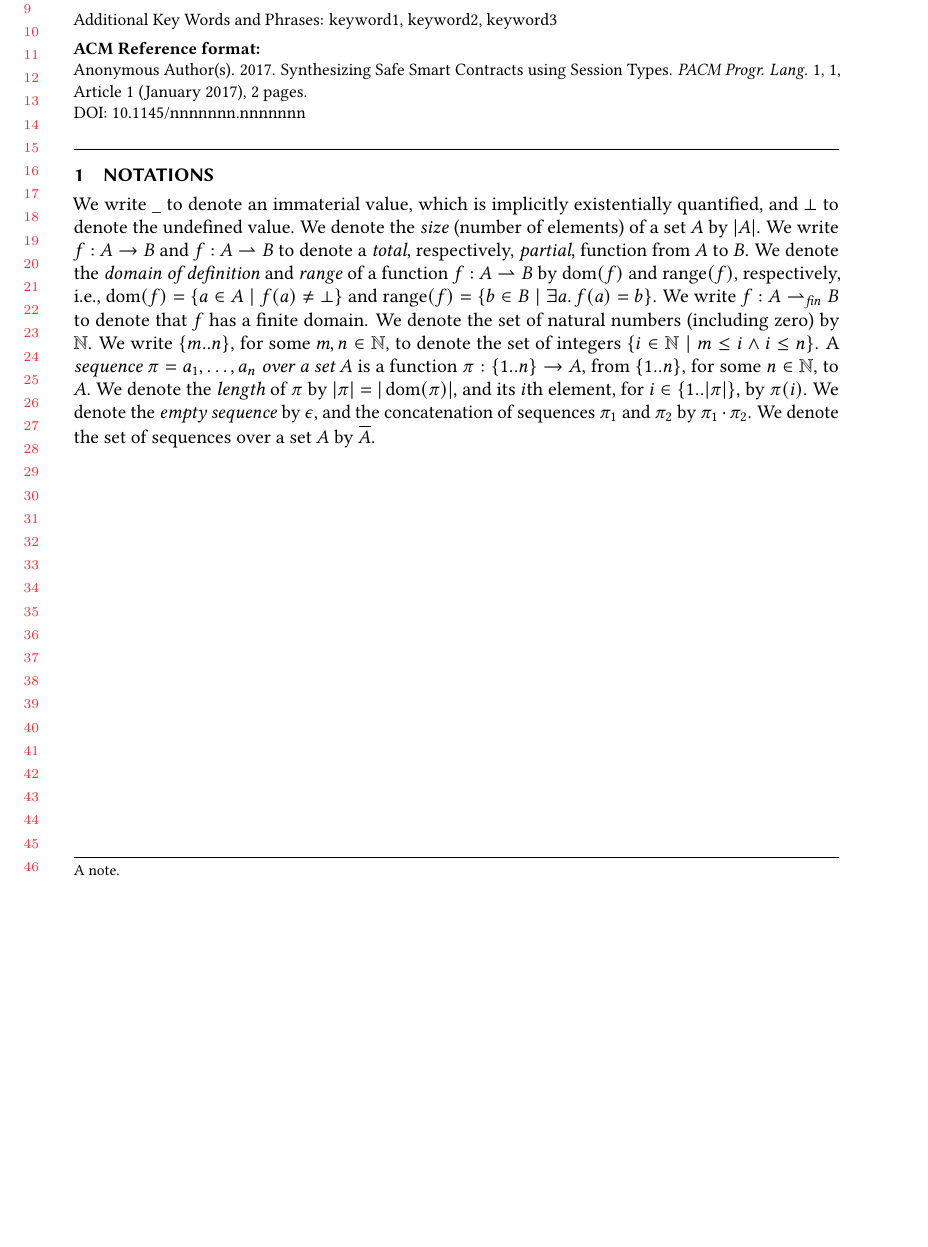
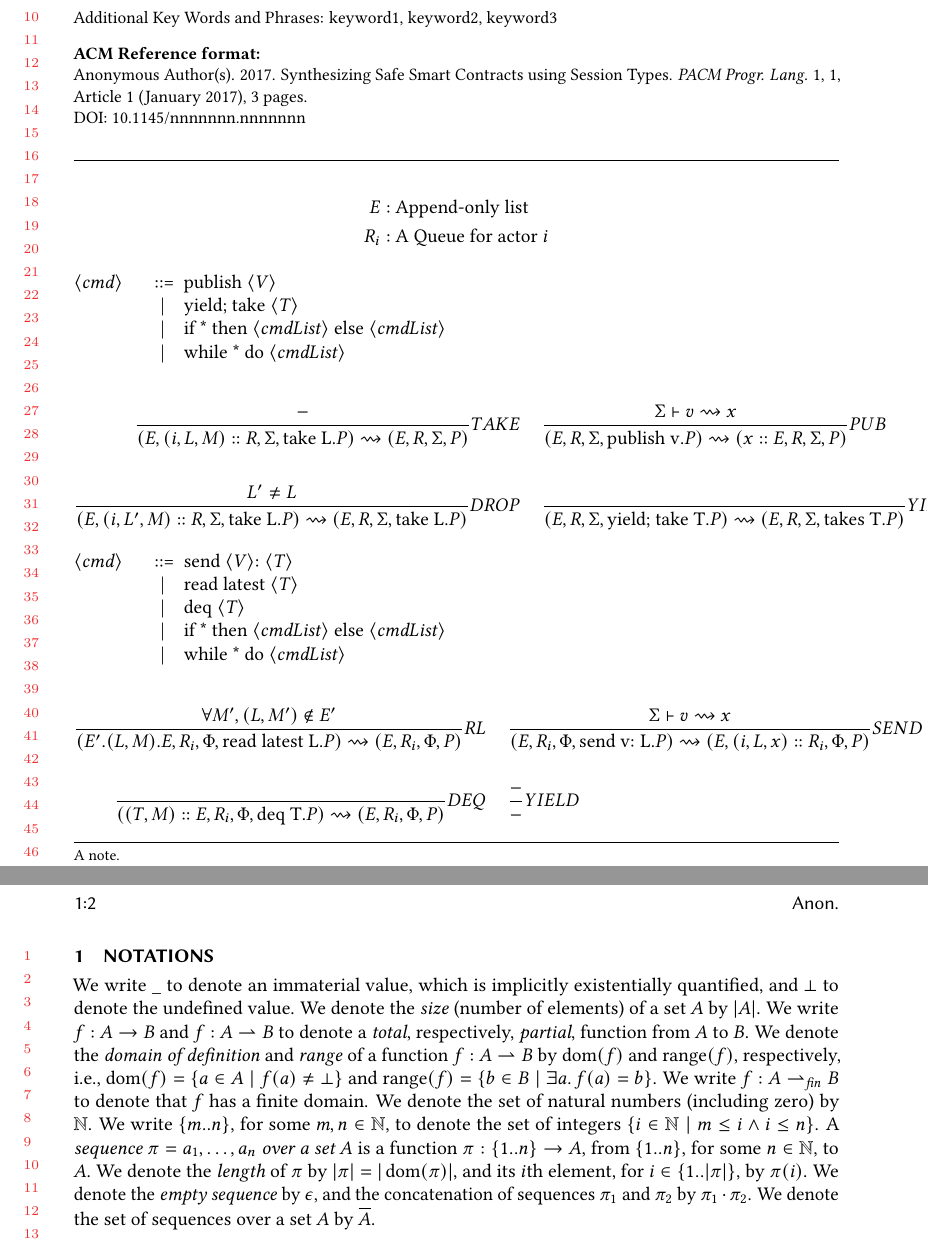
Before and after one commit to elazarg/bilang, a LaTeX paper (writeup/main.tex, which reads writeup/macros.tex): part of page 1 of 2 before the commit and two parts of pages 1 and 2 of 3 after it, the two joined at a grey line, cut at the place of the change, the shorter picture padded with empty space. Compiled offline with pdfLaTeX.

```diff
--- a/writeup/macros.tex
+++ b/writeup/macros.tex
@@ -5,9 +5,6 @@
 
 \newcommand{\nrtodo}[1]{\color{red}\textbf{[NR:~#1]}\color{black}}
 \newcommand{\noam}[1]{\todo[inline]{NR: #1}}
-\newcommand{\shelly}[1]{\todo[inline]{SG: #1}}
-\newcommand{\yoni}[1]{\todo[inline]{YZ: #1}}
-\newcommand{\shellyold}[1]{}
 \newcommand{\red}[1]{\color{red}#1\color{black}}
 \newcommand{\blue}[1]{\color{blue}#1\color{black}}
 \newcommand{\purple}[1]{\color{purple}#1\color{black}}
@@ -172,8 +169,8 @@
 % \newcommand{\MutL}[0]{L}
 \newcommand{\SelEnv}{\reg}
 
-
-
+\newcommand{\judge}[3] {\frac{#2}{#3} #1}
+\newcommand{\reduce}[0] {\rightsquigarrow}
 
 
 % Semantic Domains - new
@@ -279,7 +276,7 @@
 \newcommand{\ostatedefault}{\langle \Stk,\store \rangle}
 \newcommand{\errorstate}{\lightning}
 \newcommand{\current}{\mathit{this}}
-\newcommand{\stack}{\mathit{Stack}}
+%\newcommand{\stack}{\mathit{Stack}}
 \newcommand{\store}{\sigma}
 \newcommand{\MCmd}{\operatorname{c}}
 \newcommand{\Tr}{\mathit{Tr}}
--- a/writeup/main.tex
+++ b/writeup/main.tex
@@ -31,6 +31,10 @@
 \usepackage{cleveref} % Must be loaded as last package
 \usepackage[nodayofweek]{datetime}
 \usepackage{todonotes}
+
+\usepackage{bussproofs}
+\usepackage[nounderscore]{syntax}
+\usepackage{cmll}
 
 
 
@@ -107,6 +111,77 @@
 
 \maketitle
 
+\setlength{\grammarindent }{2cm}
+
+\begin{align*}
+	E :& \text{ Append-only list} \\
+    R_i :& \text{ A Queue for actor } i
+\end{align*}
+
+\begin{grammar}
+	<cmd> ::= publish <V>
+         \alt yield; take <T>
+         \alt if * then <cmdList> else <cmdList>
+         \alt while * do <cmdList>
+\end{grammar}
+
+
+\begin{align*}
+\judge{TAKE}{
+	-
+}{
+	(E, (i, L, M)::R, \Sigma, \text{take L}.P) \reduce (E, R, \Sigma, P)
+}& \;\;\;\;
+\judge{PUB}{
+	\Sigma \vdash v \reduce x
+}{
+	(E, R, \Sigma, \text{publish v}.P)\reduce (x::E, R, \Sigma, P)
+}\\
+\\
+\judge{DROP}{
+	L' \neq L
+}{
+	(E, (i, L', M)::R, \Sigma, \text{take L}.P) \reduce (E, R, \Sigma, \text{take L}.P)
+} & \;\;\;\;
+\judge{YIELD}{
+	 \;
+}{
+	(E, R, \Sigma, \text{yield; take T}.P) \reduce (E, R, \Sigma, \text{takes T}.P)
+}
+\end{align*}
+
+\begin{grammar}
+	<cmd> ::= send <V>: <T>
+         \alt read latest <T>
+         \alt deq <T>
+         \alt if * then <cmdList> else <cmdList>
+         \alt while * do <cmdList>
+\end{grammar}
+
+\begin{align*}
+\judge{RL}{
+	\forall M', (L, M') \notin E'
+}{
+	(E'.(L, M).E, R_i, \Phi, \text{read latest L}.P) \reduce (E, R_i, \Phi, P)
+}& \;\;\;\;
+\judge{SEND}{
+	\Sigma \vdash v \reduce x
+}{
+	(E, R_i, \Phi, \text{send v: L}.P)\reduce (E, (i, L, x)::R_i, \Phi, P)
+}\\
+\\
+\judge{DEQ}{
+	\;
+}{
+	((T, M)::E, R_i, \Phi, \text{deq T}.P) \reduce (E, R_i, \Phi, P)
+} & \;\;\;\;
+\judge{YIELD}{
+	 -
+}{
+	-
+}
+\end{align*}
+
 %%%%%%%%%%%%%%%%%%%%%%%%%%%%%%%%%%%%%%
 %% Paper
 %%%%%%%%%%%%%%%%%%%%%%%%%%%%%%%%%%%%%%
```
Also changed, not shown: writeup/acm-title-info.tex (+0 -1 lines), writeup/main.bbl (added), writeup/main.pdf (added), 8 other files.
